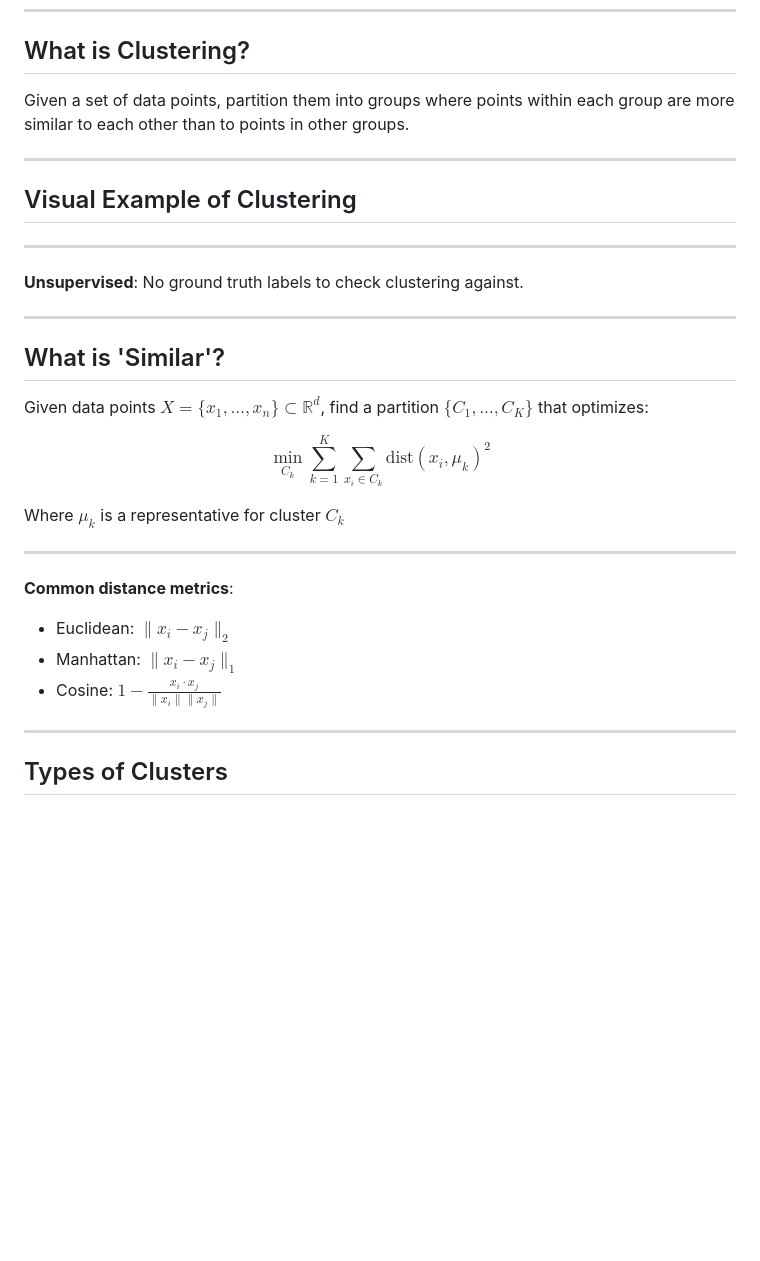
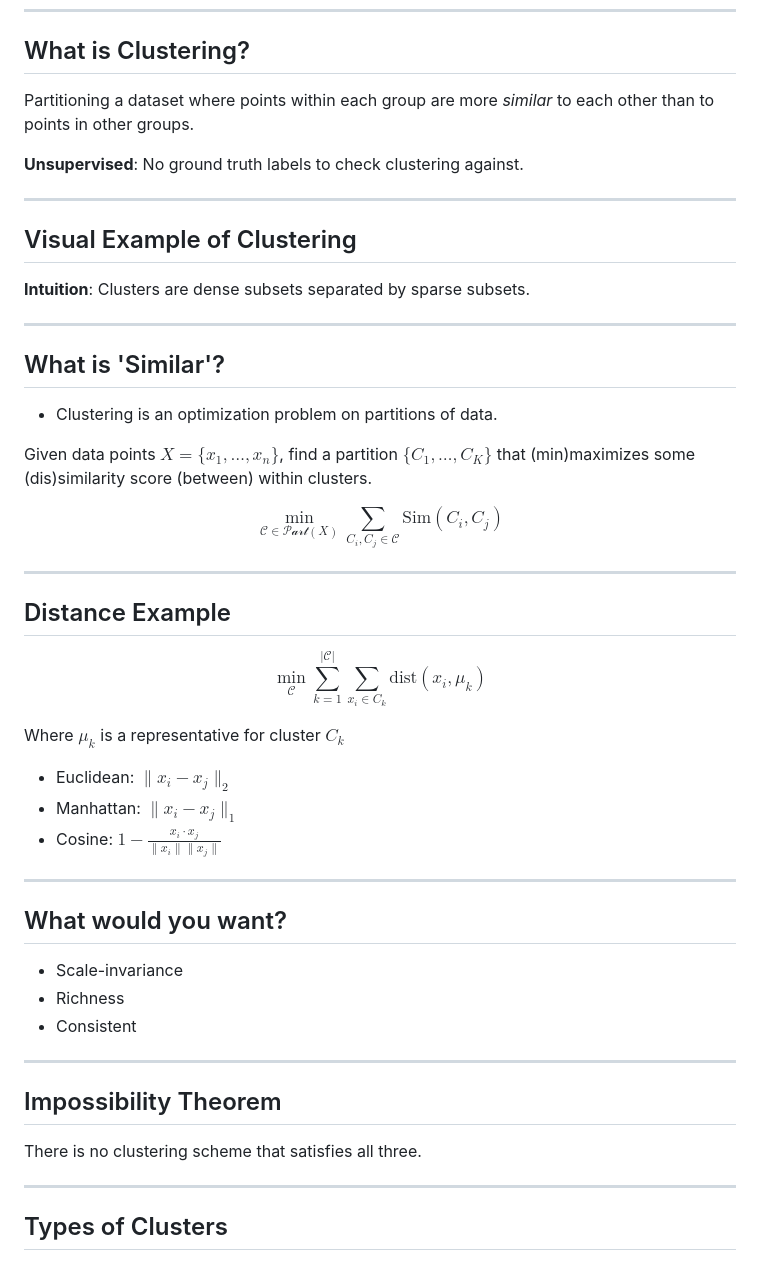
Before and after one commit to Jamiller137/comp_talk, a Markdown page: marp_presentations/clustering_sept_19/slides.md, the part around the change printed below. Drawn GitHub-style; blank space fills up the shorter version.

Commit message:
update slides

```diff
--- a/marp_presentations/clustering_sept_19/slides.md
+++ b/marp_presentations/clustering_sept_19/slides.md
@@ -34,35 +34,54 @@ University of Iowa
 
 ## What is Clustering?
 
-Given a set of data points, partition them into groups where points within each group are more similar to each other than to points in other groups.
-
----
-
-## Visual Example of Clustering
-
----
-
+Partitioning a dataset where points within each group are more *similar* to each other than to points in other groups.
 
 
 **Unsupervised**: No ground truth labels to check clustering against.
 
 ---
 
+## Visual Example of Clustering
+
+**Intuition**: Clusters are dense subsets separated by sparse subsets.
+
+---
+
 ## What is 'Similar'?
 
-Given data points $X = \{x_1, \ldots, x_n\} \subset \mathbb{R}^d$, find a partition $\{C_1, \ldots, C_K\}$ that optimizes:
+- Clustering is an optimization problem on partitions of data.
 
-$$\min_{C_k} \sum_{k=1}^{K} \sum_{x_i \in C_k} \text{dist}(x_i, \mu_k)^2$$
+Given data points $X = \{x_1, \ldots, x_n\}$, find a partition $\{C_1, \ldots, C_K\}$ that (min)maximizes some (dis)similarity score (between) within clusters.
+
+$$ \min_{\mathcal{C} \in \mathcal{Part}(X)} \sum_{C_i , C_j \in \mathcal{C}} \text{Sim}(C_i, C_j)$$
+
+
+---
+
+## Distance Example
+
+$$\min_{\mathcal{C}} \sum_{k=1}^{|\mathcal{C}|} \sum_{x_i \in C_k} \text{dist}(x_i, \mu_k)$$
 
 Where $\mu_k$ is a representative for cluster $C_k$
 
----
-
-
-**Common distance metrics**:
 - Euclidean: $\|x_i - x_j\|_2$
 - Manhattan: $\|x_i - x_j\|_1$
 - Cosine: $1 - \frac{x_i \cdot x_j}{\|x_i\|\|x_j\|}$
+
+---
+
+## What would you want?
+
+- Scale-invariance
+- Richness
+- Consistent
+
+
+---
+
+## Impossibility Theorem
+
+There is no clustering scheme that satisfies all three.
 
 ---
 
```
Also changed, not shown: other parts of marp_presentations/clustering_sept_19/slides.md (+0 -29 lines).
